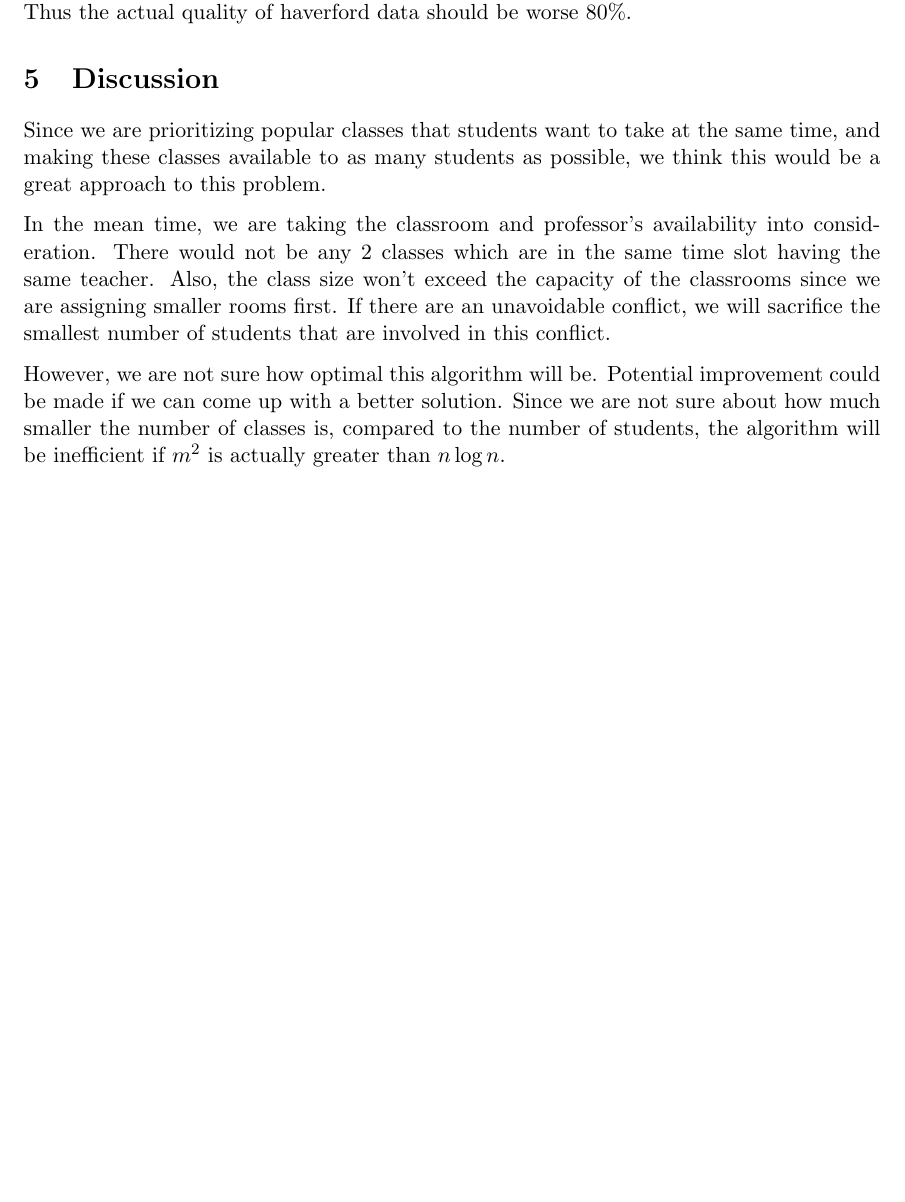
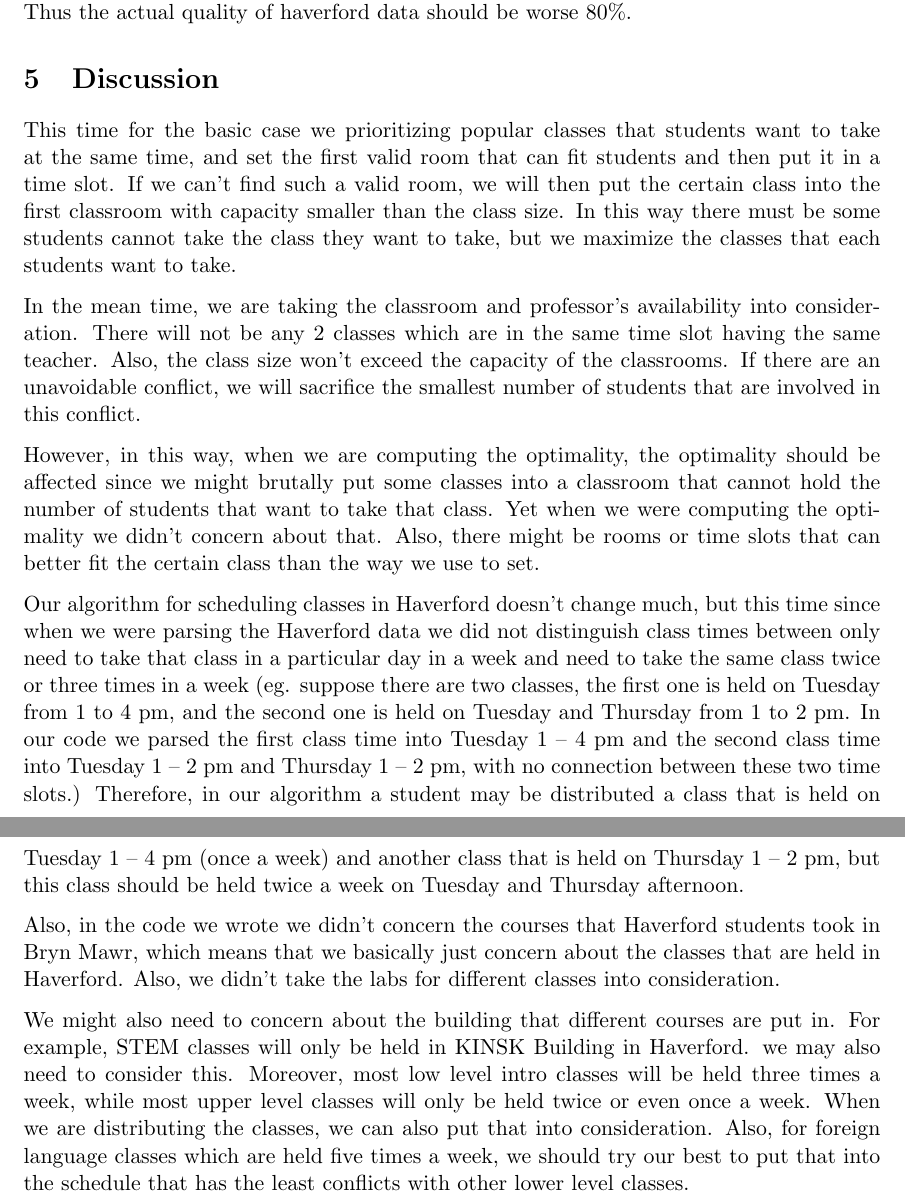
Before and after one commit to yuge97/CS340-Group-Pj-1, a LaTeX document (main.tex): part of page 3 of 3 before the commit and two parts of pages 3 and 4 of 4 after it, the two joined at a grey line, cut so that both start at the same text, the shorter picture padded with empty space. Compiled offline with pdfLaTeX.

Commit message:
Update main.tex

```diff
--- a/main.tex
+++ b/main.tex
@@ -103,11 +103,17 @@ Based on out time analysis, the runtime is roughly linear to $mtr$.
 For basic data, we can satisfy around 70\% to 75\% student preference. For haverford data, we are satisfying around \%80 student preference. However, we are not considering time slot overlapping. In other words, for two time slots one from 1 to 4 pm on Monday, and the other one from 1 to 2 pm on Monday, we are considering them as non overlapping slots. Thus the actual quality of haverford data should be worse 80\%.
 
 \section{Discussion}
-Since we are prioritizing popular classes that students want to take at the same time, and making these classes available to as many students as possible, we think this would be a great approach to this problem.
+This time for the basic case we prioritizing popular classes that students want to take at the same time, and set the first valid room that can fit students and then put it in a time slot. If we can't find such a valid room, we will then put the certain class into the first classroom with capacity smaller than the class size. In this way there must be some students cannot take the class they want to take, but we maximize the classes that each students want to take.
 
-In the mean time, we are taking the classroom and professor's availability into consideration. There would not be any 2 classes which are in the same time slot having the same teacher. Also, the class size won't exceed the capacity of the classrooms since we are assigning smaller rooms first. If there are an unavoidable conflict, we will sacrifice the smallest number of students that are involved in this conflict.
+In the mean time, we are taking the classroom and professor's availability into consideration. There will not be any 2 classes which are in the same time slot having the same teacher. Also, the class size won't exceed the capacity of the classrooms. If there are an unavoidable conflict, we will sacrifice the smallest number of students that are involved in this conflict.
 
-However, we are not sure how optimal this algorithm will be. Potential improvement could be made if we can come up with a better solution. Since we are not sure about how much smaller the number of classes is, compared to the number of students, the algorithm will be inefficient if $m^2$ is actually greater than $n \log n$.
+However, in this way, when we are computing the optimality, the optimality should be affected since we might brutally put some classes into a classroom that cannot hold the number of students that want to take that class. Yet when we were computing the optimality we didn't concern about that. Also, there might be rooms or time slots that can better fit the certain class than the way we use to set.
+
+Our algorithm for scheduling classes in Haverford doesn't change much, but this time since when we were parsing the Haverford data we did not distinguish class times between only need to take that class in a particular day in a week and need to take the same class twice or three times in a week (eg. suppose there are two classes, the first one is held on Tuesday from 1 to 4 pm, and the second one is held on Tuesday and Thursday from 1 to 2 pm. In our code we parsed the first class time into Tuesday 1 -- 4 pm and the second class time into Tuesday 1 -- 2 pm and Thursday 1 -- 2 pm, with no connection between these two time slots.) Therefore, in our algorithm a student may be distributed a class that is held on Tuesday 1 -- 4 pm (once a week) and another class that is held on Thursday 1 -- 2 pm, but this class should be held twice a week on Tuesday and Thursday afternoon.
+
+Also, in the code we wrote we didn't concern the courses that Haverford students took in Bryn Mawr, which means that we basically just concern about the classes that are held in Haverford. Also, we didn't take the labs for different classes into consideration.
+
+We might also need to concern about the building that different courses are put in. For example, STEM classes will only be held in KINSK Building in Haverford. we may also need to consider this. Moreover, most low level intro classes will be held three times a week, while most upper level classes will only be held twice or even once a week. When we are distributing the classes, we can also put that into consideration. Also, for foreign language classes which are held five times a week, we should try our best to put that into the schedule that has the least conflicts with other lower level classes.
 
 
 \end{document}
```
